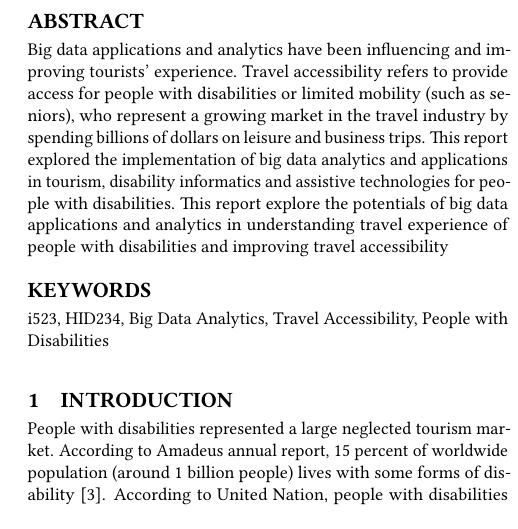
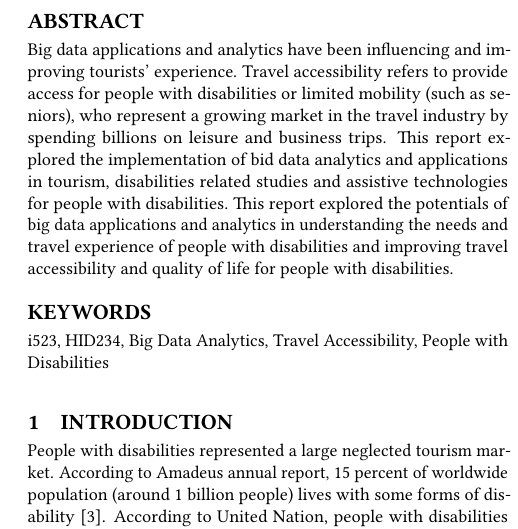
Before and after one commit to bigdata-i523/hid234, a LaTeX paper (Project/report.tex, which reads Project/content.tex): part of one column of page 1 of 10, cut so that both start at the same text. Compiled offline with pdfLaTeX.

Commit message:
Update content.tex

```diff
--- a/Project/content.tex
+++ b/Project/content.tex
@@ -16,13 +16,15 @@
 
 
 \begin{abstract}
-Big data applications and analytics have been influencing and improving tourists' experience.
-Travel accessibility refers to provide access for people with disabilities or limited mobility
-(such as seniors), who represent a growing market in the travel industry by spending billions
-of dollars on leisure and business trips. This report explored the implementation of big data
-analytics and applications in tourism, disability informatics and assistive technologies for
-people with disabilities. This report explore the potentials of big data applications and analytics
-in understanding travel experience of people with disabilities and improving travel accessibility
+Big data applications and analytics have been influencing and improving
+tourists' experience. Travel accessibility refers to provide access for
+people with disabilities or limited mobility (such as seniors), who represent
+a growing market in the travel industry by spending billions on leisure and
+business trips. This report explored the implementation of bid data analytics
+and applications in tourism, disabilities related studies and assistive technologies
+for people with disabilities. This report explored the potentials of big data applications
+and analytics in understanding the needs and travel experience of people with disabilities
+and improving travel accessibility and quality of life for people with disabilities.
 \end{abstract}
 
 \keywords{i523, HID234, Big Data Analytics, Travel Accessibility, People with Disabilities}
```
